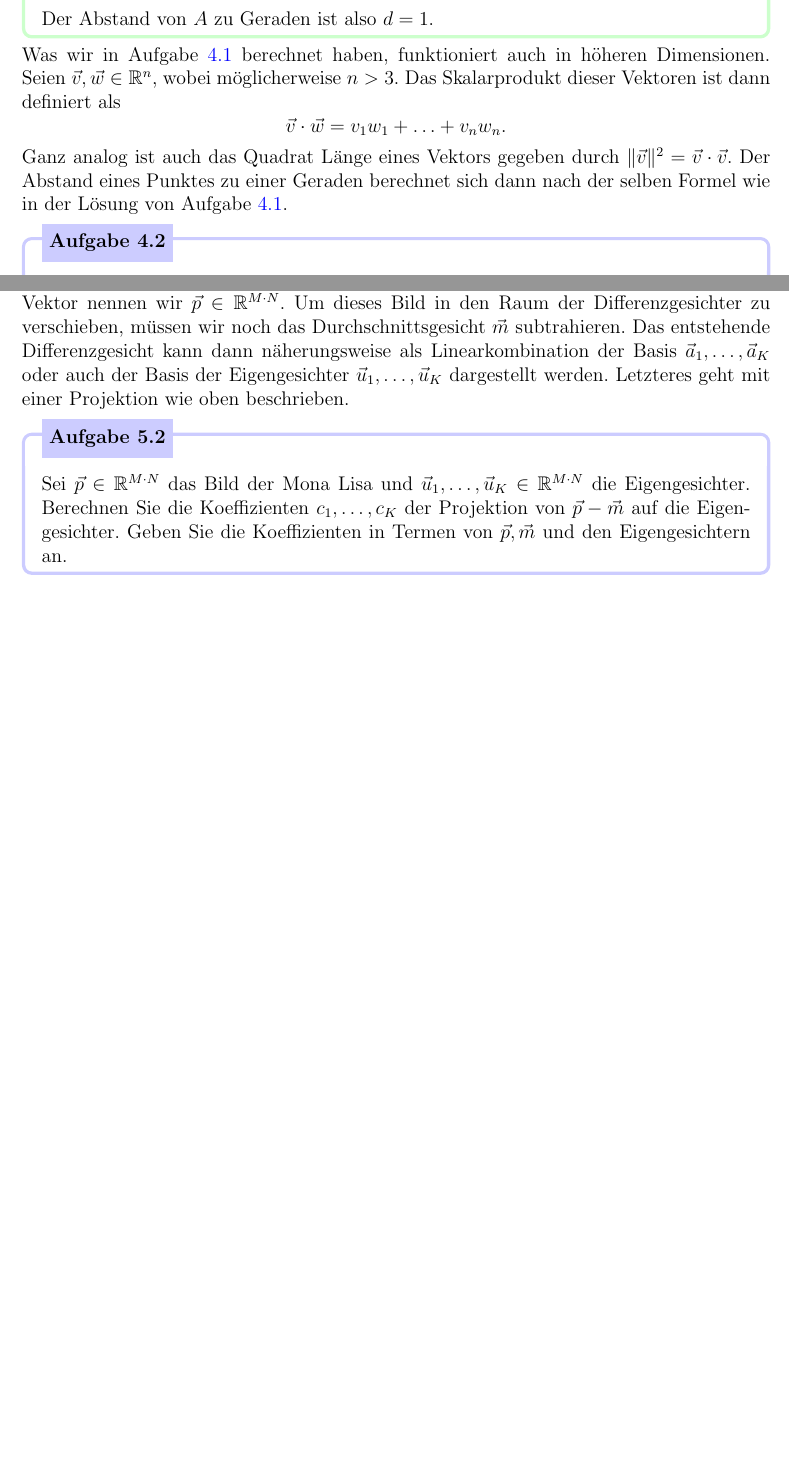
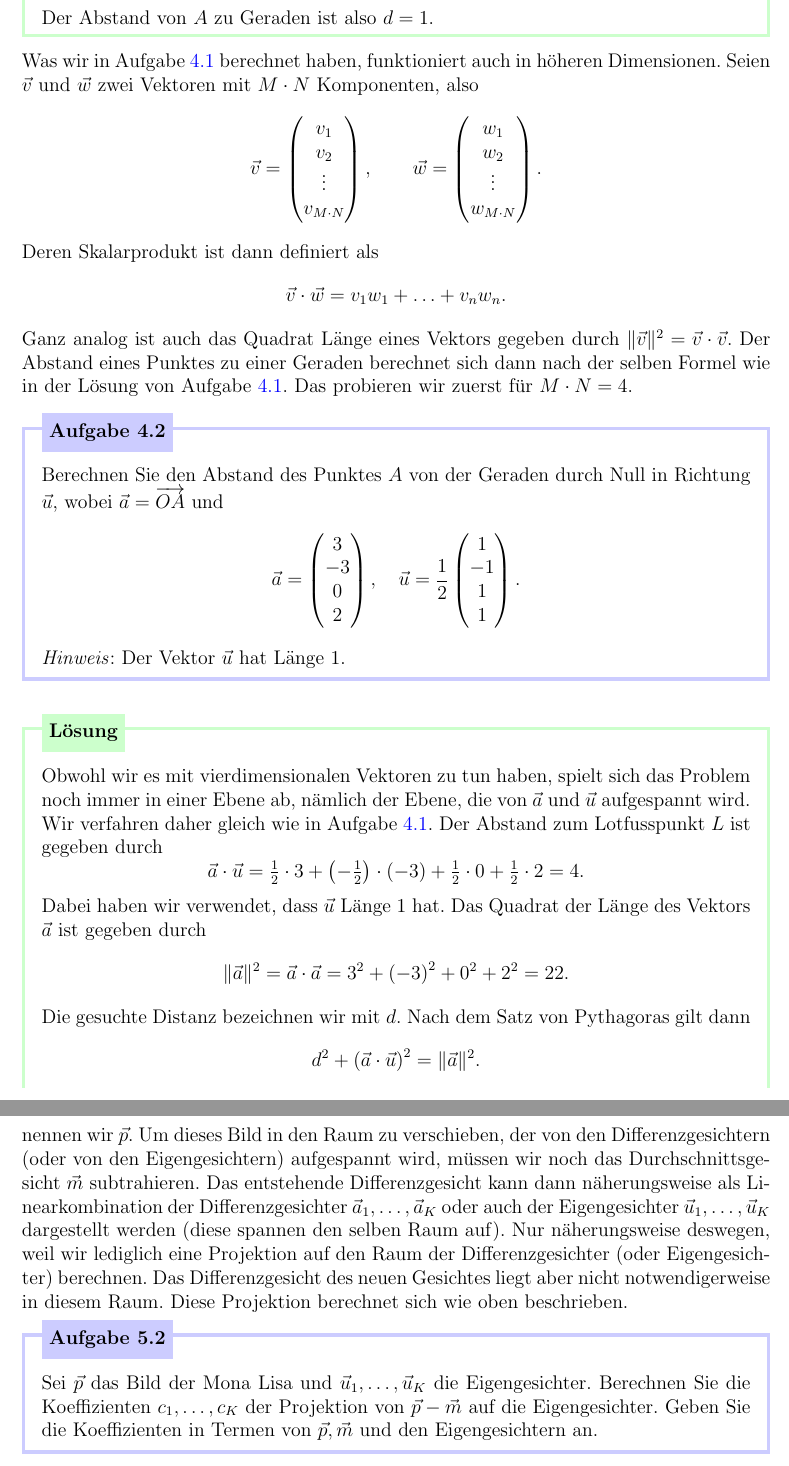
Before and after one commit to OliverRietmann/eigenfaces_latex, a LaTeX document (skript.tex, which reads skript/eigenbasis.tex, skript/eigenfaces.tex): two parts of pages 17 and 22 of 38 before the commit and two parts of pages 16 and 22 of 38 after it, joined at a grey line, cut so that both start at the same text, the shorter picture padded with empty space. Compiled offline with pdfLaTeX.

Commit message:
Implemented changes

```diff
--- a/skript.tex
+++ b/skript.tex
@@ -15,7 +15,7 @@
 \usepackage[colorlinks=true,linkcolor=blue]{hyperref}
 \usepackage{listings}
 \usepackage{mathtools}
-\usepackage[framemethod=TikZ]{mdframed}
+\usepackage{mdframed}
 \usepackage{ngerman}
 \usepackage{subcaption}
 \usepackage{tcolorbox}
@@ -99,7 +99,7 @@
 		linewidth=2pt,topline=true,roundcorner=5pt,%
 		frametitleaboveskip=\dimexpr-\ht\strutbox\relax%
 	}
-	\begin{mdframed}[]\relax
+	\begin{mdframed}[nobreak=false]\relax
 }{%
 	\end{mdframed}
 }
@@ -117,7 +117,7 @@
 		linewidth=2pt,topline=true,roundcorner=5pt,%
 		frametitleaboveskip=\dimexpr-\ht\strutbox\relax%
 	}
-	\begin{mdframed}[]\relax
+	\begin{mdframed}[nobreak=false]\relax
 }{%
 	\end{mdframed}
 }
--- a/skript/eigenbasis.tex
+++ b/skript/eigenbasis.tex
@@ -127,14 +123,16 @@ für alle $i\in\left\{1,\ldots,n\right\}$.
 Nun betrachten wir wieder die Eigengesichter $\vec u_1,\ldots,\vec u_K$.
 Gemäss der Konstruktion aus dem letzten Kapitel sind diese orthonormal.
 Wir betrachten zudem die Mona Lisa von Leonardo da Vinci, ein Bild das nicht in unserer Datenbank ist.
-Den entsprechenden Vektor nennen wir $\vec p\in\mathbb R^{M\cdot N}$.
-Um dieses Bild in den Raum der Differenzgesichter zu verschieben, müssen wir noch das Durchschnittsgesicht $\vec m$ subtrahieren.
-Das entstehende Differenzgesicht kann dann näherungsweise als Linearkombination der Basis $\vec a_1,\ldots,\vec a_K$ oder auch der Basis der Eigengesichter $\vec u_1,\ldots,\vec u_K$ dargestellt werden.
-Letzteres geht mit einer Projektion wie oben beschrieben.
+Den entsprechenden Vektor nennen wir $\vec p$.
+Um dieses Bild in den Raum zu verschieben, der von den Differenzgesichtern (oder von den Eigengesichtern) aufgespannt wird, müssen wir noch das Durchschnittsgesicht $\vec m$ subtrahieren.
+Das entstehende Differenzgesicht kann dann näherungsweise als Linearkombination der Differenzgesichter $\vec a_1,\ldots,\vec a_K$ oder auch der Eigengesichter $\vec u_1,\ldots,\vec u_K$ dargestellt werden (diese spannen den selben Raum auf).
+Nur näherungsweise deswegen, weil wir lediglich eine Projektion auf den Raum der Differenzgesichter (oder Eigengesichter) berechnen.
+Das Differenzgesicht des neuen Gesichtes liegt aber nicht notwendigerweise in diesem Raum.
+Diese Projektion berechnet sich wie oben beschrieben.
 \begin{aufgabe} \label{aufg:projection}
-	Sei $\vec p\in\mathbb R^{M\cdot N}$ das Bild der Mona Lisa und $\vec u_1,\ldots,\vec u_K\in\mathbb R^{M\cdot N}$ die Eigengesichter.
+	Sei $\vec p$ das Bild der Mona Lisa und $\vec u_1,\ldots,\vec u_K$ die Eigengesichter.
 	Berechnen Sie die Koeffizienten $c_1,\ldots,c_K$ der Projektion von $\vec p-\vec m$ auf die Eigengesichter.
-	Geben Sie die Koeffizienten in Termen von $\vec p, \vec m$ und den Eigengesichtern an.
+	Geben Sie die Koeffizienten in Termen von $\vec p,\vec m$ und den Eigengesichtern an.
 \end{aufgabe}
 \begin{losung}
 	Wir verfahren analog zu Aufgabe~\ref{aufg:projection_3d}, nur das wir jetzt nicht $\vec{p}$, sondern $\vec p-\vec m$ projizieren müssen.
--- a/skript/eigenfaces.tex
+++ b/skript/eigenfaces.tex
@@ -84,10 +83,52 @@ Um die Eigengesichter zu berechnen, müssen wir also den Abstand eines Punktes v
 	Der Abstand von $A$ zu Geraden ist also $d=1$.
 \end{losung}
 Was wir in Aufgabe~\ref{aufg:distance_simple} berechnet haben, funktioniert auch in höheren Dimensionen.
-Seien $\vec v,\vec w\in\mathbb R^n$, wobei möglicherweise $n>3$.
-Das Skalarprodukt dieser Vektoren ist dann definiert als
+Seien $\vec v$ und $\vec w$ zwei Vektoren mit $M\cdot N$ Komponenten, also
+\begin{equation*}
+	\vec v=
+	\begin{pmatrix}
+		v_1 \\ v_2 \\ \vdots \\ v_{M\cdot N}
+	\end{pmatrix},\qquad
+	\vec w=
+	\begin{pmatrix}
+		w_1 \\ w_2 \\ \vdots \\ w_{M\cdot N}
+	\end{pmatrix}.
+\end{equation*}
+Deren Skalarprodukt ist dann definiert als
 \begin{equation*}
 	\vec v\cdot\vec w=v_1w_1+\ldots+v_nw_n.
 \end{equation*}
 Ganz analog ist auch das Quadrat Länge eines Vektors gegeben durch $\lVert\vec v\rVert^2=\vec v\cdot\vec v$.
 Der Abstand eines Punktes zu einer Geraden berechnet sich dann nach der selben Formel wie in der Lösung von Aufgabe~\ref{aufg:distance_simple}.
+Das probieren wir zuerst für $M\cdot N=4$.
+\begin{aufgabe} \label{aufg:distance_simple_1}
+	Berechnen Sie den Abstand des Punktes $A$ von der Geraden durch Null in Richtung $\vec{u}$, wobei $\vec{a}=\overrightarrow{OA}$ und
+	\begin{align*}
+		\vec{a}=
+		\begin{pmatrix}
+			3 \\ -3 \\ 0 \\ 2
+		\end{pmatrix},\quad
+		\vec{u}=\frac{1}{2}
+		\begin{pmatrix}
+			1 \\ -1 \\ 1 \\ 1
+		\end{pmatrix}.
+	\end{align*}
+	\textit{Hinweis}: Der Vektor $\vec{u}$ hat Länge~1.
+\end{aufgabe}
+\begin{losung}
+	Obwohl wir es mit vierdimensionalen Vektoren zu tun haben, spielt sich das Problem noch immer in einer Ebene ab, nämlich der Ebene, die von $\vec a$ und $\vec u$ aufgespannt wird.
+	Wir verfahren daher gleich wie in Aufgabe~\ref{aufg:distance_simple}.
+	Der Abstand zum Lotfusspunkt $L$ ist gegeben durch
+	\begin{equation*}
+		\vec{a}\cdot\vec{u}=\tfrac{1}{2}\cdot 3+\left(-\tfrac{1}{2}\right)\cdot\left(-3\right)+\tfrac{1}{2}\cdot 0+\tfrac{1}{2}\cdot 2=4.
+	\end{equation*}
+	Dabei haben wir verwendet, dass $\vec{u}$ Länge 1 hat.
+	Das Quadrat der Länge des Vektors $\vec a$ ist gegeben durch
+	\begin{equation*}
+		\lVert\vec{a}\rVert^2=\vec{a}\cdot\vec{a}=3^2+\left(-3\right)^2+0^2+2^2=22.
+	\end{equation*}
+	Die gesuchte Distanz bezeichnen wir mit $d$.
+	Nach dem Satz von Pythagoras gilt dann
+	\begin{equation*}
+		d^2+\left(\vec{a}\cdot\vec{u}\right)^2=\lVert\vec{a}\rVert^2.
+	\end{equation*}
@@ -94,5 +140,6 @@ Der Abstand eines Punktes zu einer Geraden berechnet sich dann nach der selben F
+\end{losung}
 \begin{aufgabe} \label{aufg:distance_complex}
-	Sei $\vec{u}\in\mathbb R^{M\cdot N}$ ein Vektor der Länge~1.
+	Sei $\vec{u}$ ein Vektor mit $M\cdot N$ Komponenten und Länge~1.
 	Dieser definiert die Gerade durch Null in Richtung $\vec{u}$.
 	Finden Sie eine Formel für die Summe der Abstandsquadrate aller Differenzgesichter $A_1,\ldots,A_K$ zu dieser Geraden.
 	Dies ist rechts in Abbildung~\ref{fig:construction} dargestellt.
```
Also changed, not shown: skript/facespace.tex (+3 -3 lines), skript/eigenbasis.tex (32 more changed lines), skript/eigenfaces.tex (14 more changed lines).
